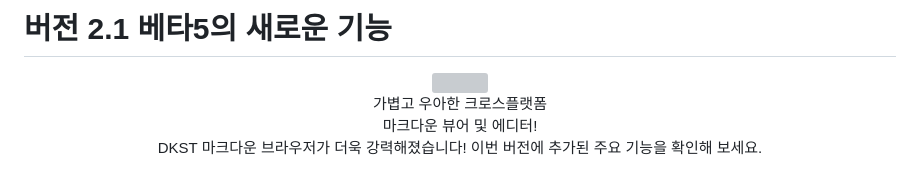
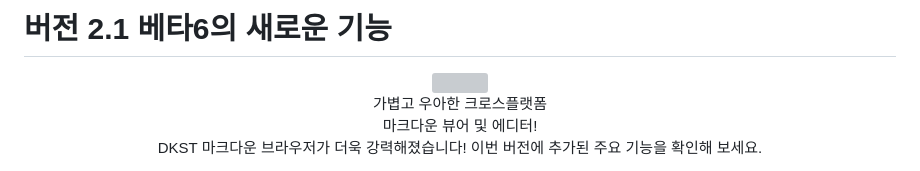
Before and after one commit to DINKIssTyle/DINKIssTyle-Markdown-Browser, a Markdown page: frontend/public/WHATS-NEW-ko-KR.md, the part around the change. Drawn GitHub-style; grey boxes are pictures that could not be loaded.

Commit message:
Update What's New

```diff
--- a/frontend/public/WHATS-NEW-ko-KR.md
+++ b/frontend/public/WHATS-NEW-ko-KR.md
@@ -1,4 +1,4 @@
-# 버전 2.1 베타5의 새로운 기능
+# 버전 2.1 베타6의 새로운 기능
 
 <div align="center"><img src="icon-512.png" width="128"/></div>
 
```
Also changed, not shown: frontend/public/WHATS-NEW-Ko-KR.md (deleted, +0 -118 lines).
